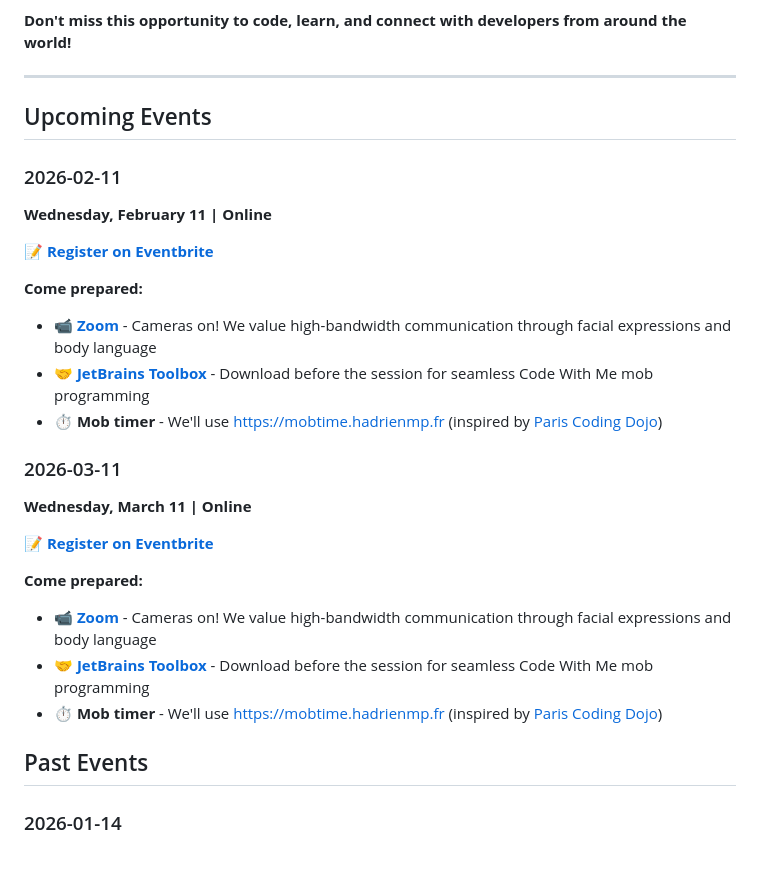
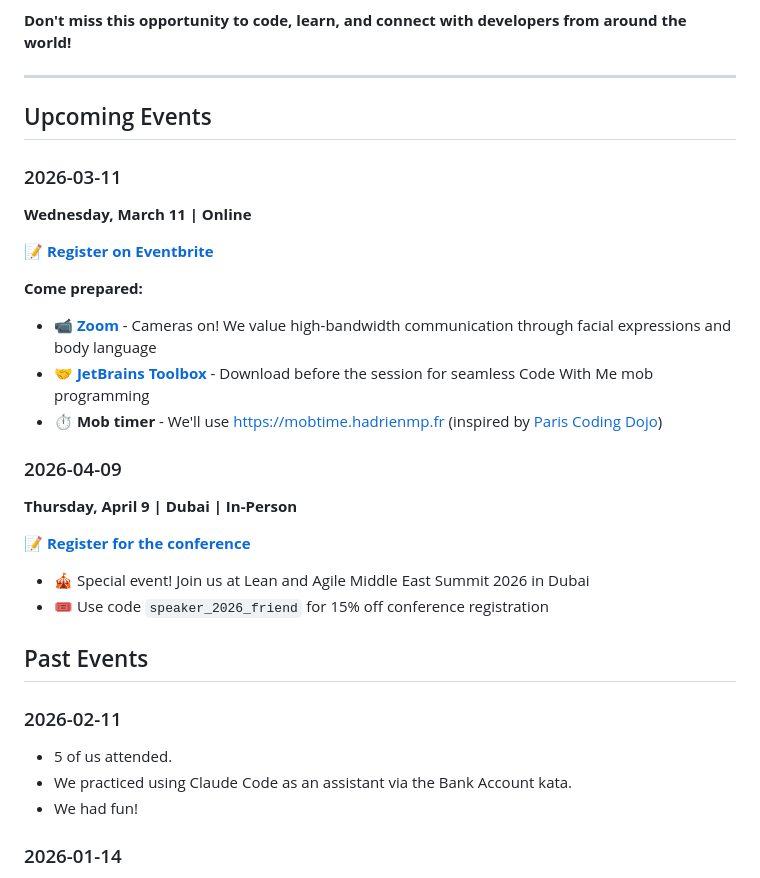
Before and after one commit to rkasper/global-coding-dojo, a Markdown page: README.md, the part around the change. Drawn GitHub-style.

Commit message:
Update for the last dojo and the upcoming ones

```diff
--- a/README.md
+++ b/README.md
@@ -30,16 +30,6 @@
 
 ## Upcoming Events
 
-### 2026-02-11
-**Wednesday, February 11 | Online**
-
-📝 **[Register on Eventbrite](https://globalcodingdojo.org)**
-
-**Come prepared:**
-- 📹 **[Zoom](https://zoom.us/download)** - Cameras on! We value high-bandwidth communication through facial expressions and body language
-- 🤝 **[JetBrains Toolbox](https://www.jetbrains.com/toolbox-app/)** - Download before the session for seamless Code With Me mob programming
-- ⏱️ **Mob timer** - We'll use https://mobtime.hadrienmp.fr (inspired by [Paris Coding Dojo](https://github.com/dojo-developpement-paris/dojo-developpement-paris.github.io))
-
 ### 2026-03-11
 **Wednesday, March 11 | Online**
 
@@ -50,7 +40,20 @@
 - 🤝 **[JetBrains Toolbox](https://www.jetbrains.com/toolbox-app/)** - Download before the session for seamless Code With Me mob programming
 - ⏱️ **Mob timer** - We'll use https://mobtime.hadrienmp.fr (inspired by [Paris Coding Dojo](https://github.com/dojo-developpement-paris/dojo-developpement-paris.github.io))
 
+### 2026-04-09
+**Thursday, April 9 | Dubai | In-Person**
+
+📝 **[Register for the conference](https://www.meagile.com/event/lean-agile-middle-east-2026/)**
+
+- 🎪 Special event! Join us at Lean and Agile Middle East Summit 2026 in Dubai
+- 🎟️ Use code `speaker_2026_friend` for 15% off conference registration
+
 ## Past Events
+
+### 2026-02-11
+- 5 of us attended.
+- We practiced using Claude Code as an assistant via the Bank Account kata.
+- We had fun!
 
 ### 2026-01-14
 - 6 asistimos, presencial en CDMX.
```
